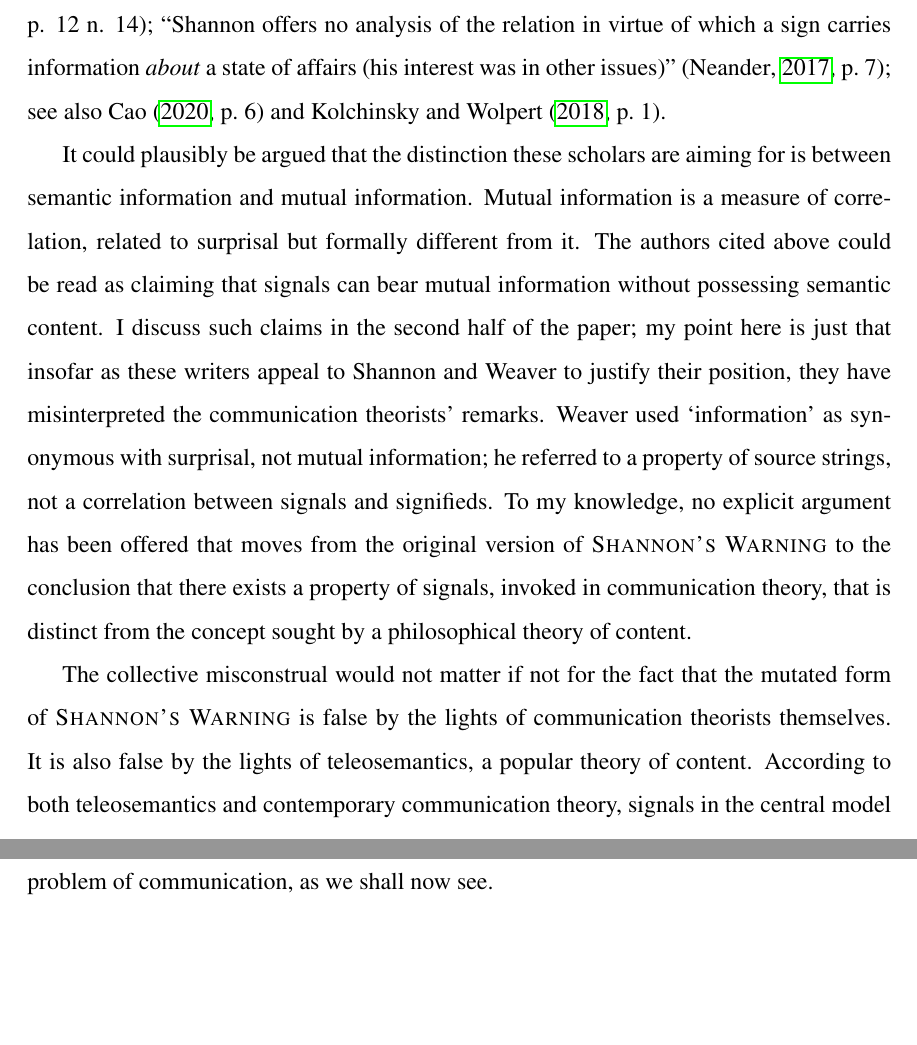
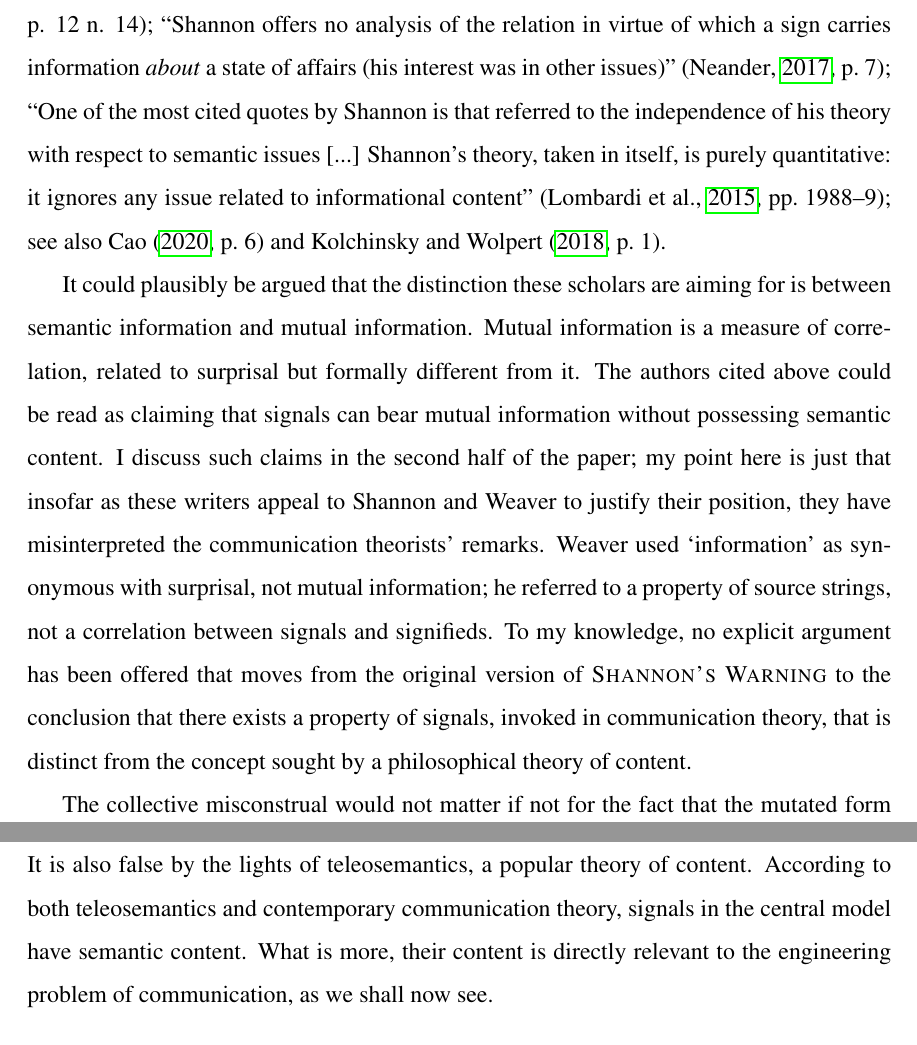
Before and after one commit to stephenfmann/Untitled-Shannon-information-paper, a LaTeX document (main.tex, which reads tex_warning.tex): two parts of pages 8 and 9 of 30, joined at a grey line, cut so that both start at the same text, the shorter picture padded with empty space. Compiled offline with pdfLaTeX.

Commit message:
Lombardi et al (2015) quote. Closes #16.

```diff
--- a/tex_warning.tex
+++ b/tex_warning.tex
@@ -166,7 +166,7 @@ As we have stressed, Shannon information does not capture, nor is it intended to
 \end{myquote}
 
 \noindent Again the authors focus on the semantic properties of signals rather than source strings.
-By now, it is possible to cite the distinction between Shannon and semantic information, as different properties of signals, without further argument: ``I will interpret ‘information’ as ‘semantic information’ (i.e. semantic content), not as Shannon information'' \citep[p. 12 n. 14]{artiga2020signals}; ``Shannon offers no analysis of the relation in virtue of which a sign carries information \textit{about} a state of affairs (his interest was in other issues)''  \citep[7]{neander2017mark}; see also \citet[6]{cao2020new} and \citet[1]{kolchinsky2018semantic}.
+By now, it is possible to cite the distinction between Shannon and semantic information, as different properties of signals, without further argument: ``I will interpret ‘information’ as ‘semantic information’ (i.e. semantic content), not as Shannon information'' \citep[p. 12 n. 14]{artiga2020signals}; ``Shannon offers no analysis of the relation in virtue of which a sign carries information \textit{about} a state of affairs (his interest was in other issues)''  \citep[7]{neander2017mark}; ``One of the most cited quotes by Shannon is that referred to the independence of his theory with respect to semantic issues [...] Shannon’s theory, taken in itself, is purely quantitative: it ignores any issue related to informational content'' \citep[1988-9]{lombardi2015shannon}; see also \citet[6]{cao2020new} and \citet[1]{kolchinsky2018semantic}.
 
 It could plausibly be argued that the distinction these scholars are aiming for is between semantic information and mutual information.
 Mutual information is a measure of correlation, related to surprisal but formally different from it.
```
